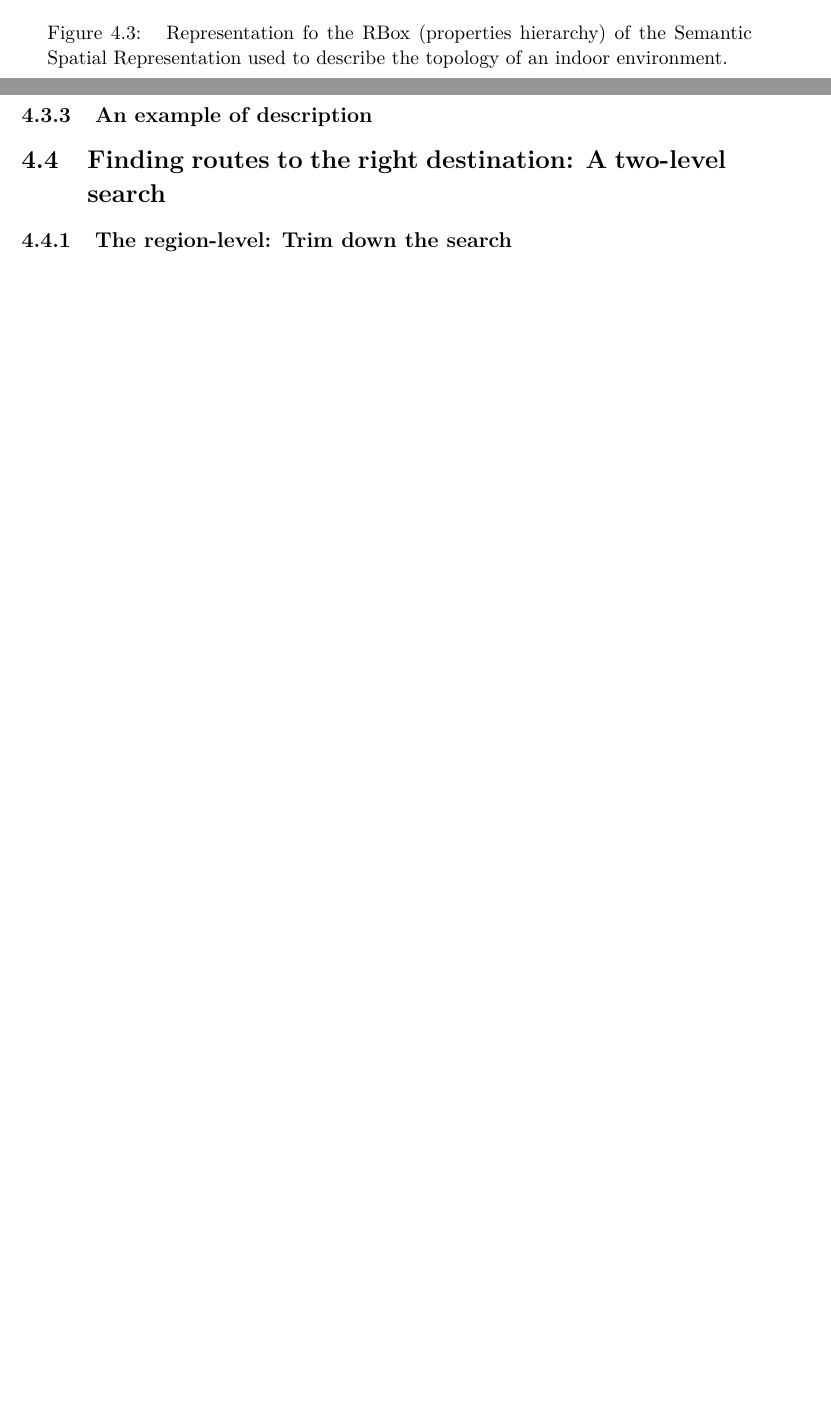
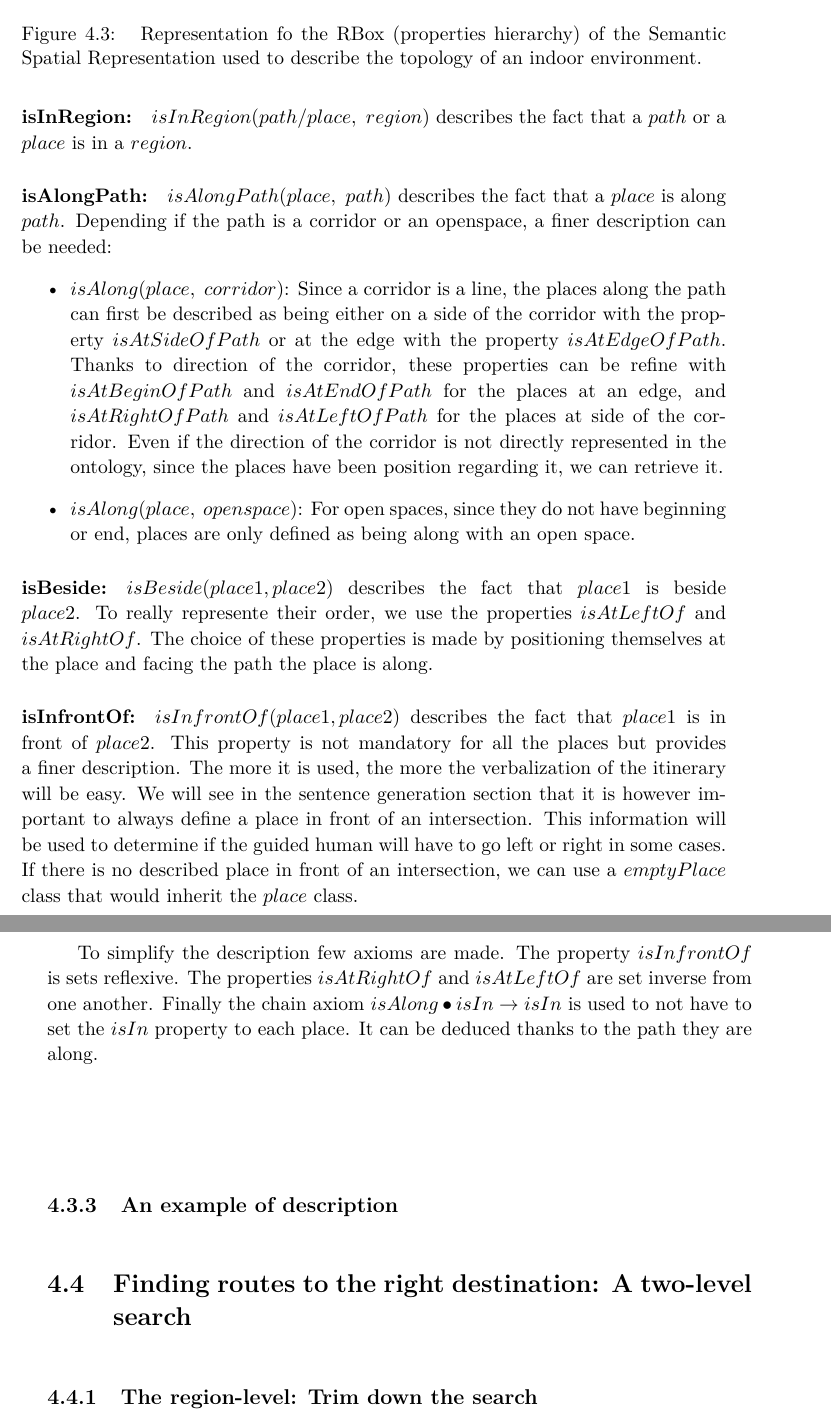
Before and after one commit to sarthou/thesis, a LaTeX thesis (These.tex, which reads Chapter3.tex): two parts of pages 31 and 32 of 163 before the commit and two parts of pages 32 and 33 of 163 after it, joined at a grey line, cut so that both start at the same text, the shorter picture padded with empty space. Compiled offline with pdfLaTeX.

Commit message:
Chapter 3 RBox

```diff
--- a/Chapter3.tex
+++ b/Chapter3.tex
@@ -101,3 +116,17 @@ To better catch the difference between paths and places, it can be related to th
+\paragraph{isInRegion:} $isInRegion(path/place,\ region)$ describes the fact that a $path$ or a $place$ is in a $region$.
+
+\paragraph{isAlongPath:} $isAlongPath(place,\ path)$ describes the fact that a $place$ is along $path$. Depending if the path is a corridor or an openspace, a finer description can be needed:
+\begin{itemize}
+
+  \item $isAlong(place,\ corridor)$: Since a corridor is a line, the places along the path can first be described as being either on a side of the corridor with the property $isAtSideOfPath$ or at the edge with the property $isAtEdgeOfPath$. Thanks to direction of the corridor, these properties can be refine with $isAtBeginOfPath$ and $isAtEndOfPath$ for the places at an edge, and  $isAtRightOfPath$ and $isAtLeftOfPath$ for the places at side of the corridor. Even if the direction of the corridor is not directly represented in the ontology, since the places have been position regarding it, we can retrieve it.
+  \item $isAlong(place,\ openspace)$: For open spaces, since they do not have beginning or end, places are only defined as being along with an open space.
+\end{itemize}
+
+\paragraph{isBeside:} $isBeside(place1,place2)$ describes the fact that $place1$ is beside $place2$. To really represente their order, we use the properties $isAtLeftOf$ and $isAtRightOf$. The choice of these properties is made by positioning themselves at the place and facing the path the place is along.
+
+\paragraph{isInfrontOf:} $isInfrontOf(place1,place2)$ describes the fact that $place1$ is in front of $place2$. This property is not mandatory for all the places but provides a finer description. The more it is used, the more the verbalization of the itinerary will be easy. We will see in the sentence generation section that it is however important to always define a place in front of an intersection. This information will be used to determine if the guided human will have to go left or right in some cases. If there is no described place in front of an intersection, we can use a $emptyPlace$ class that would inherit the $place$ class.
+
+To simplify the description few axioms are made. The property $isInfrontOf$ is sets reflexive. The properties $isAtRightOf$ and $isAtLeftOf$ are set inverse from one another. Finally the chain axiom $isAlong \bullet isIn \rightarrow isIn$ is used to not have to set the $isIn$ property to each place. It can be deduced thanks to the path they are along.
 
 \subsection{An example of description}
 
```
Also changed, not shown: Chapter3.tex (17 more changed lines).
